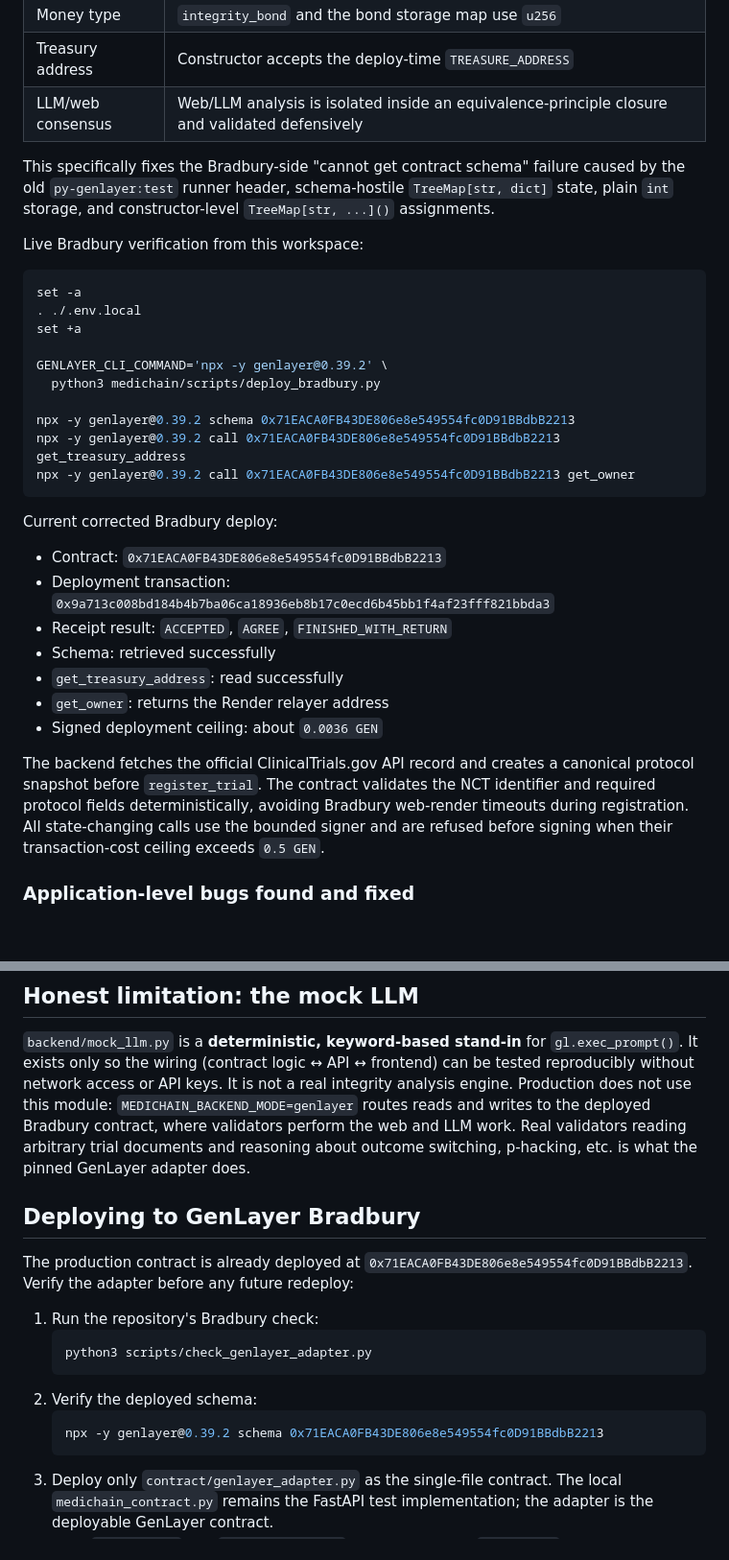
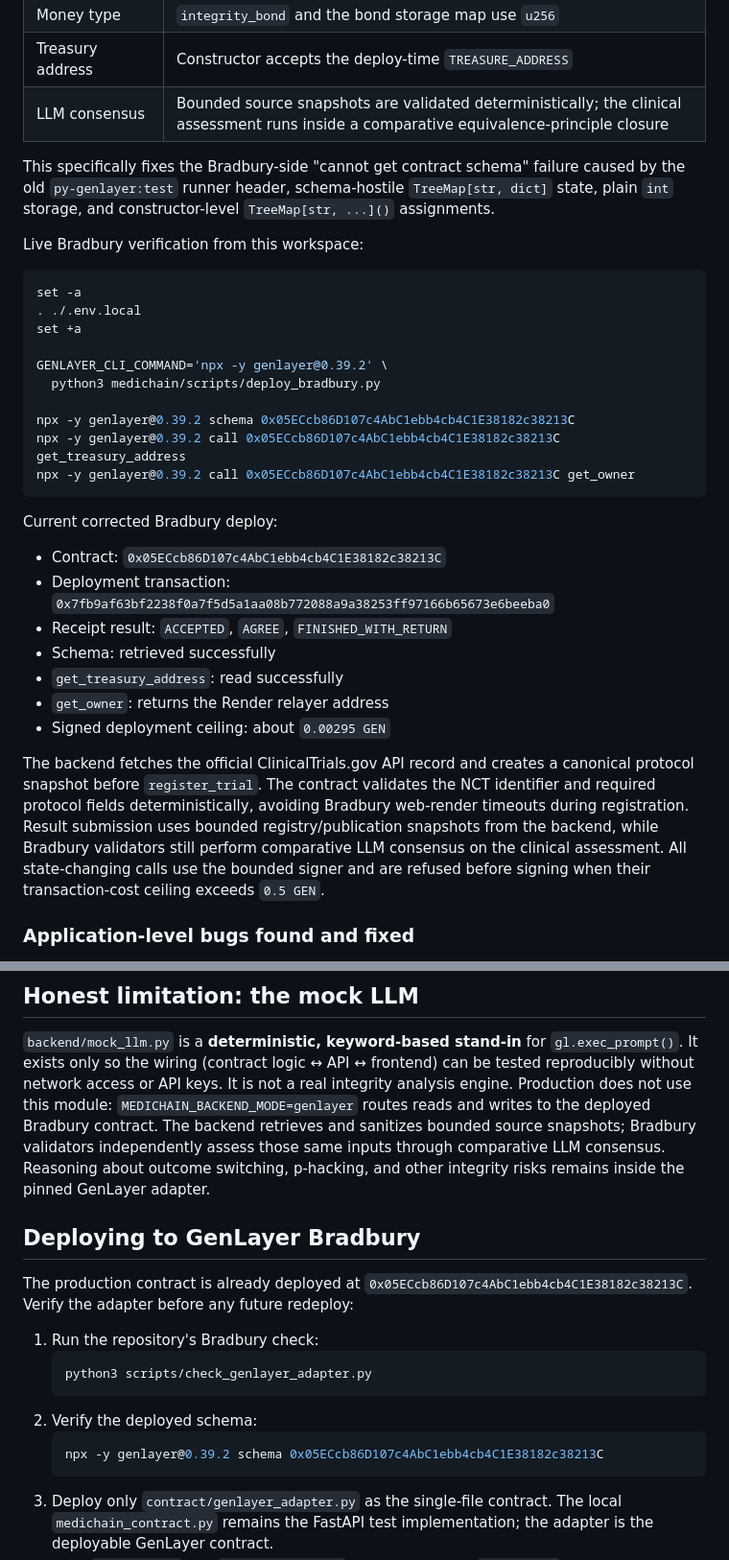
Before and after one commit to Jerry-Tekh/Medichain, a Markdown page: medichain/README.md, 2 parts joined by grey strips. Shown at 96% size. GitHub-like rendering; blank space fills up the shorter version.

Commit message:
docs: record verified report consensus deployment

````diff
--- a/medichain/README.md
+++ b/medichain/README.md
@@ -278,7 +278,7 @@ current GenLayer Write Contract skill for Bradbury deployments:
 | Storage initialization | Leaves annotated `TreeMap` fields to Bradbury's storage initializer; no `TreeMap()` or `TreeMap[str, ...]()` assignments in `__init__` |
 | Money type | `integrity_bond` and the bond storage map use `u256` |
 | Treasury address | Constructor accepts the deploy-time `TREASURE_ADDRESS` |
-| LLM/web consensus | Web/LLM analysis is isolated inside an equivalence-principle closure and validated defensively |
+| LLM consensus | Bounded source snapshots are validated deterministically; the clinical assessment runs inside a comparative equivalence-principle closure |
 
 This specifically fixes the Bradbury-side "cannot get contract schema"
 failure caused by the old `py-genlayer:test` runner header, schema-hostile
@@ -295,28 +295,30 @@ set +a
 GENLAYER_CLI_COMMAND='npx -y genlayer@0.39.2' \
   python3 medichain/scripts/deploy_bradbury.py
 
-npx -y genlayer@0.39.2 schema 0x71EACA0FB43DE806e8e549554fc0D91BBdbB2213
-npx -y genlayer@0.39.2 call 0x71EACA0FB43DE806e8e549554fc0D91BBdbB2213 get_treasury_address
-npx -y genlayer@0.39.2 call 0x71EACA0FB43DE806e8e549554fc0D91BBdbB2213 get_owner
+npx -y genlayer@0.39.2 schema 0x05ECcb86D107c4AbC1ebb4cb4C1E38182c38213C
+npx -y genlayer@0.39.2 call 0x05ECcb86D107c4AbC1ebb4cb4C1E38182c38213C get_treasury_address
+npx -y genlayer@0.39.2 call 0x05ECcb86D107c4AbC1ebb4cb4C1E38182c38213C get_owner
 ```
 
 Current corrected Bradbury deploy:
 
-- Contract: `0x71EACA0FB43DE806e8e549554fc0D91BBdbB2213`
+- Contract: `0x05ECcb86D107c4AbC1ebb4cb4C1E38182c38213C`
 - Deployment transaction:
-  `0x9a713c008bd184b4b7ba06ca18936eb8b17c0ecd6b45bb1f4af23fff821bbda3`
+  `0x7fb9af63bf2238f0a7f5d5a1aa08b772088a9a38253ff97166b65673e6beeba0`
 - Receipt result: `ACCEPTED`, `AGREE`, `FINISHED_WITH_RETURN`
 - Schema: retrieved successfully
 - `get_treasury_address`: read successfully
 - `get_owner`: returns the Render relayer address
-- Signed deployment ceiling: about `0.0036 GEN`
+- Signed deployment ceiling: about `0.00295 GEN`
 
 The backend fetches the official ClinicalTrials.gov API record and creates a
 canonical protocol snapshot before `register_trial`. The contract validates
 the NCT identifier and required protocol fields deterministically, avoiding
-Bradbury web-render timeouts during registration. All state-changing calls use
-the bounded signer and are refused before signing when their transaction-cost
-ceiling exceeds `0.5 GEN`.
+Bradbury web-render timeouts during registration. Result submission uses
+bounded registry/publication snapshots from the backend, while Bradbury
+validators still perform comparative LLM consensus on the clinical assessment.
+All state-changing calls use the bounded signer and are refused before signing
+when their transaction-cost ceiling exceeds `0.5 GEN`.
 
 ### Application-level bugs found and fixed
 
@@ -374,15 +376,15 @@ what's in your hands is what was tested.
 frontend) can be tested reproducibly without network access or API keys.
 It is not a real integrity analysis engine. Production does not use this
 module: `MEDICHAIN_BACKEND_MODE=genlayer` routes reads and writes to the
-deployed Bradbury contract, where validators perform the web and LLM work.
-Real validators reading
-arbitrary trial documents and reasoning about outcome switching, p-hacking,
-etc. is what the pinned GenLayer adapter does.
+deployed Bradbury contract. The backend retrieves and sanitizes bounded source
+snapshots; Bradbury validators independently assess those same inputs through
+comparative LLM consensus. Reasoning about outcome switching, p-hacking, and
+other integrity risks remains inside the pinned GenLayer adapter.
 
 ## Deploying to GenLayer Bradbury
 
 The production contract is already deployed at
-`0x71EACA0FB43DE806e8e549554fc0D91BBdbB2213`. Verify the adapter before any
+`0x05ECcb86D107c4AbC1ebb4cb4C1E38182c38213C`. Verify the adapter before any
 future redeploy:
 
 1. Run the repository's Bradbury check:
@@ -391,7 +393,7 @@ future redeploy:
    ```
 2. Verify the deployed schema:
    ```bash
-   npx -y genlayer@0.39.2 schema 0x71EACA0FB43DE806e8e549554fc0D91BBdbB2213
+   npx -y genlayer@0.39.2 schema 0x05ECcb86D107c4AbC1ebb4cb4C1E38182c38213C
    ```
 3. Deploy only `contract/genlayer_adapter.py` as the single-file
    contract. The local `medichain_contract.py` remains the FastAPI test
````
Also changed, not shown: medichain/DEPLOYMENT.md (+11 -2 lines), medichain/docs/bradbury-deployment.md (+24 -9 lines).
